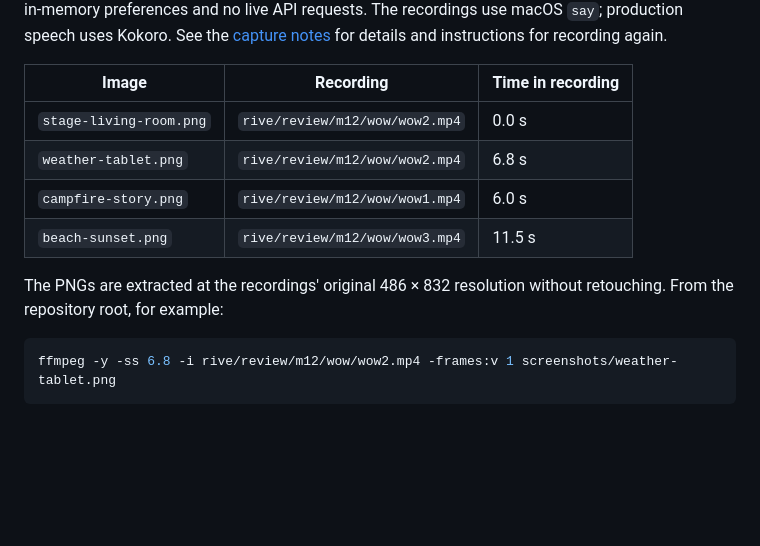
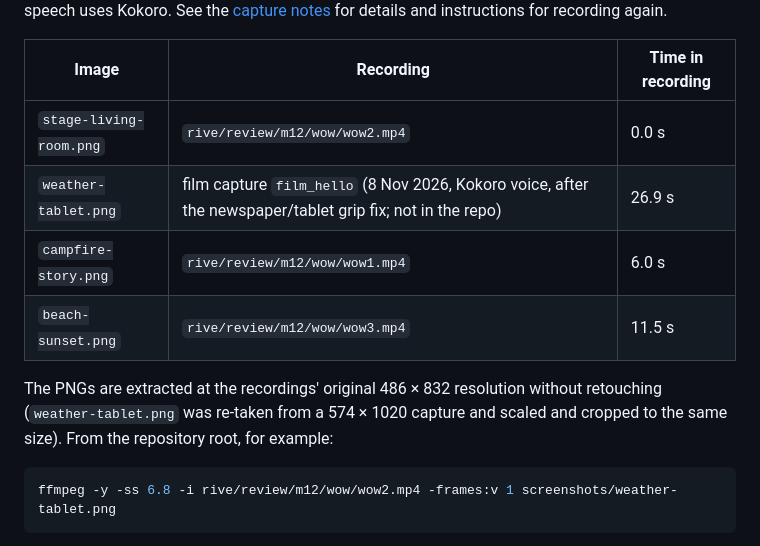
Before and after one commit to YofarDev/yofardev_ai, a Markdown page: screenshots/README.md, the part around the change. GitHub-like rendering; blank space fills up the shorter version.

````diff
--- a/screenshots/README.md
+++ b/screenshots/README.md
@@ -7,11 +7,11 @@ The conversations and weather in these recordings are scripted using the integra
 | Image | Recording | Time in recording |
 | --- | --- | --- |
 | `stage-living-room.png` | `rive/review/m12/wow/wow2.mp4` | 0.0 s |
-| `weather-tablet.png` | `rive/review/m12/wow/wow2.mp4` | 6.8 s |
+| `weather-tablet.png` | film capture `film_hello` (8 Nov 2026, Kokoro voice, after the newspaper/tablet grip fix; not in the repo) | 26.9 s |
 | `campfire-story.png` | `rive/review/m12/wow/wow1.mp4` | 6.0 s |
 | `beach-sunset.png` | `rive/review/m12/wow/wow3.mp4` | 11.5 s |
 
-The PNGs are extracted at the recordings' original 486 × 832 resolution without retouching. From the repository root, for example:
+The PNGs are extracted at the recordings' original 486 × 832 resolution without retouching (`weather-tablet.png` was re-taken from a 574 × 1020 capture and scaled and cropped to the same size). From the repository root, for example:
 
 ```bash
 ffmpeg -y -ss 6.8 -i rive/review/m12/wow/wow2.mp4 -frames:v 1 screenshots/weather-tablet.png
````
Also changed, not shown: README.md (+2 -2 lines), screenshots/weather-tablet.png.
